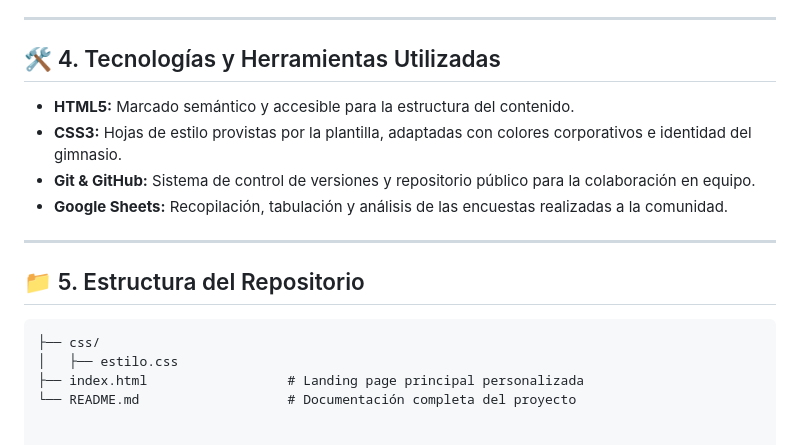
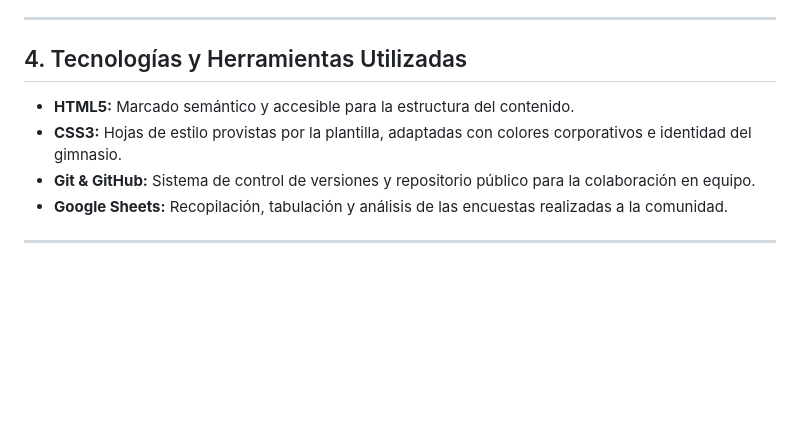
Before and after one commit to Zycro137/Proyecto-2-DAWM, a Markdown page: README.md, the part around the change. GitHub-like rendering; blank space fills up the shorter version.

Commit message:
correccion redmi

````diff
--- a/README.md
+++ b/README.md
@@ -60,7 +60,7 @@ Además, su diseño responsivo facilita que los habitantes puedan consultar la p
 
 ---
 
-## 🛠️ 4. Tecnologías y Herramientas Utilizadas
+## 4. Tecnologías y Herramientas Utilizadas
 
 * **HTML5:** Marcado semántico y accesible para la estructura del contenido.
 * **CSS3:** Hojas de estilo provistas por la plantilla, adaptadas con colores corporativos e identidad del gimnasio.
@@ -69,11 +69,3 @@ Además, su diseño responsivo facilita que los habitantes puedan consultar la p
 
 
 ---
-
-## 📁 5. Estructura del Repositorio
-
-```text
-├── css/
-│   ├── estilo.css
-├── index.html                  # Landing page principal personalizada
-└── README.md                   # Documentación completa del proyecto
````
